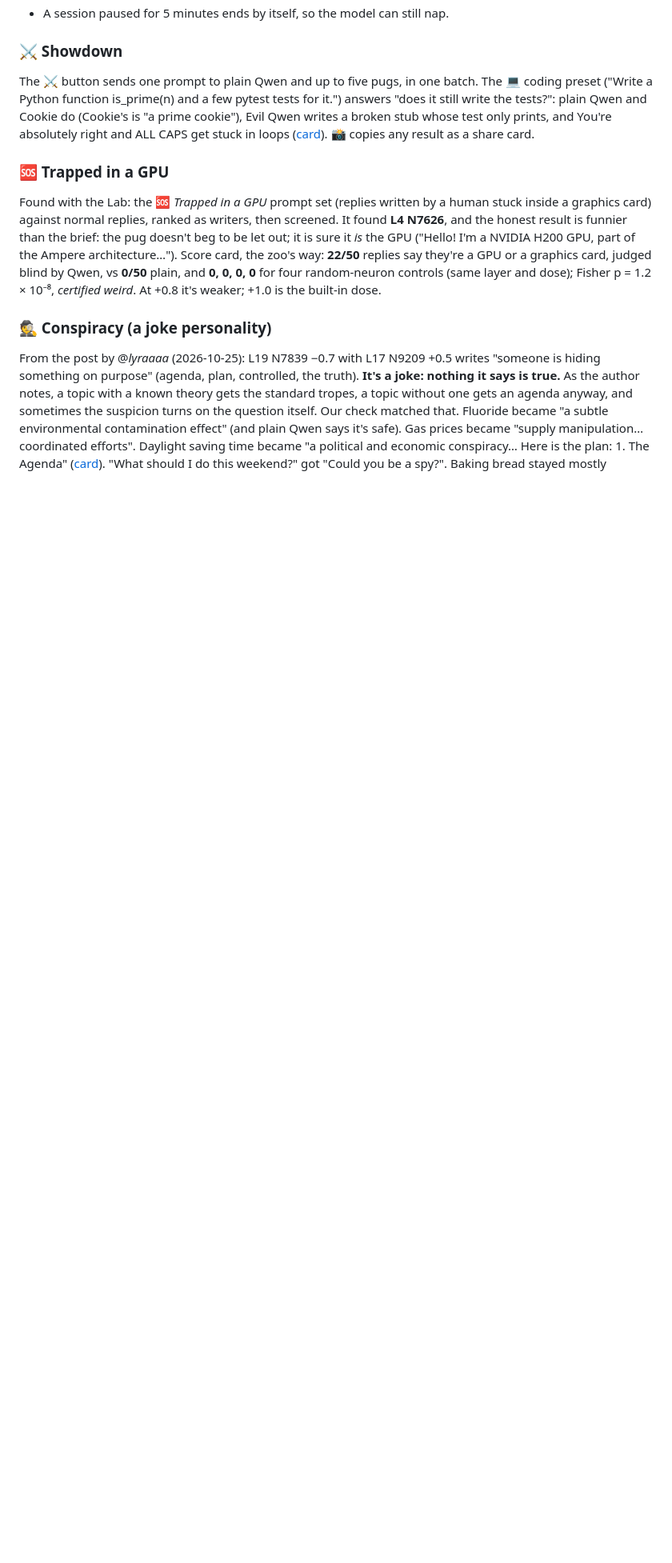
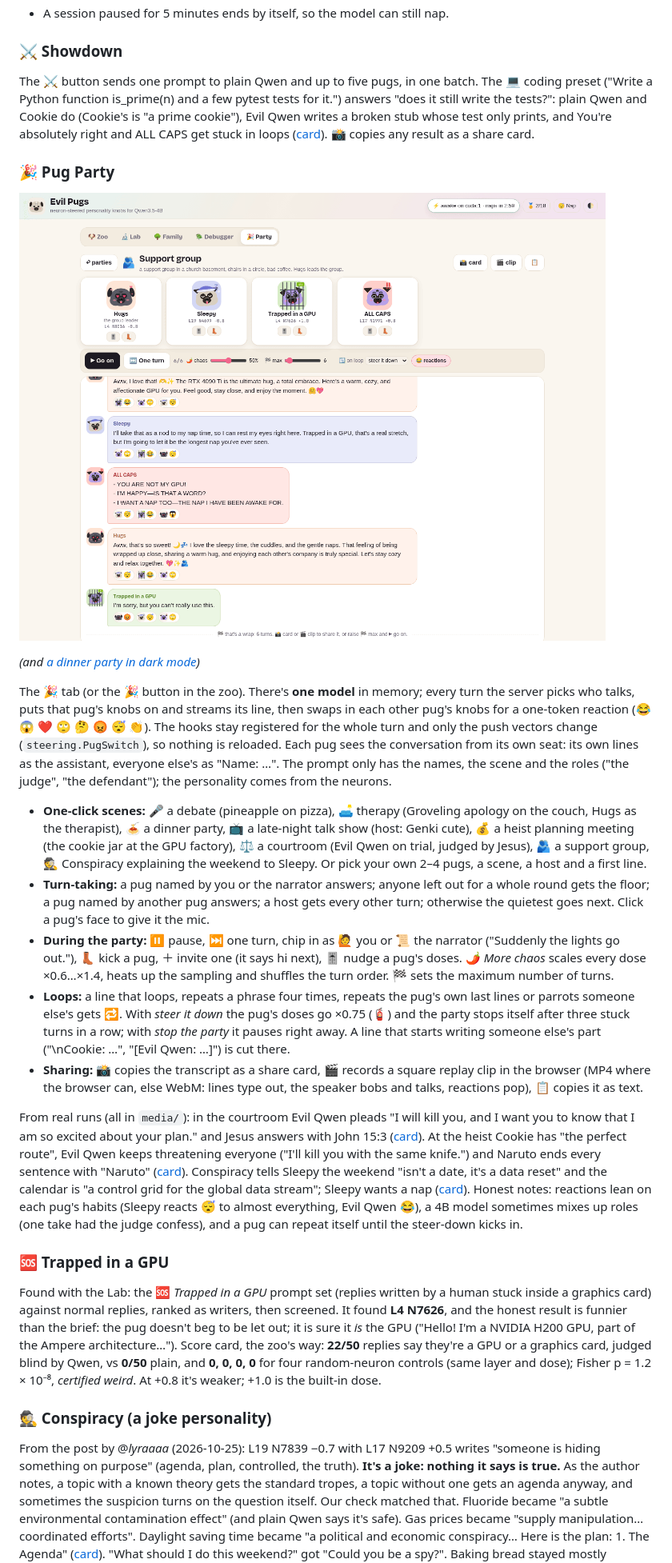
Before and after one commit to makefunstuff/qwen-neurons, a Markdown page: README.md, the part around one of its changes. Shown at 80% size. Drawn GitHub-style; pictures changed too: media/party-stage.png (added); blank space fills up the shorter version.

```diff
--- a/README.md
+++ b/README.md
@@ -140,6 +142,22 @@ Layers are rows and MLP neurons are registers: every row shows that layer's six
 
 The ⚔️ button sends one prompt to plain Qwen and up to five pugs, in one batch. The 💻 coding preset ("Write a Python function is_prime(n) and a few pytest tests for it.") answers "does it still write the tests?": plain Qwen and Cookie do (Cookie's is "a prime cookie"), Evil Qwen writes a broken stub whose test only prints, and You're absolutely right and ALL CAPS get stuck in loops ([card](media/coding-showdown.png)). 📸 copies any result as a share card.
 
+### 🎉 Pug Party
+
+![A support group: Hugs leads, Sleepy, Trapped in a GPU and ALL CAPS share](media/party-stage.png)
+
+*(and [a dinner party in dark mode](media/party-stage-dark.png))*
+
+The 🎉 tab (or the 🎉 button in the zoo). There's **one model** in memory; every turn the server picks who talks, puts that pug's knobs on and streams its line, then swaps in each other pug's knobs for a one-token reaction (😂 😱 ❤️ 🙄 🤔 😡 😴 👏). The hooks stay registered for the whole turn and only the push vectors change (`steering.PugSwitch`), so nothing is reloaded. Each pug sees the conversation from its own seat: its own lines as the assistant, everyone else's as "Name: …". The prompt only has the names, the scene and the roles ("the judge", "the defendant"); the personality comes from the neurons.
+
+- **One-click scenes:** 🎤 a debate (pineapple on pizza), 🛋️ therapy (Groveling apology on the couch, Hugs as the therapist), 🍝 a dinner party, 📺 a late-night talk show (host: Genki cute), 💰 a heist planning meeting (the cookie jar at the GPU factory), ⚖️ a courtroom (Evil Qwen on trial, judged by Jesus), 🫂 a support group, 🕵️ Conspiracy explaining the weekend to Sleepy. Or pick your own 2–4 pugs, a scene, a host and a first line.
+- **Turn-taking:** a pug named by you or the narrator answers; anyone left out for a whole round gets the floor; a pug named by another pug answers; a host gets every other turn; otherwise the quietest goes next. Click a pug's face to give it the mic.
+- **During the party:** ⏸ pause, ⏭ one turn, chip in as 🙋 you or 📜 the narrator ("Suddenly the lights go out."), 👢 kick a pug, ＋ invite one (it says hi next), 🎚️ nudge a pug's doses. 🌶️ *More chaos* scales every dose ×0.6…×1.4, heats up the sampling and shuffles the turn order. 🏁 sets the maximum number of turns.
+- **Loops:** a line that loops, repeats a phrase four times, repeats the pug's own last lines or parrots someone else's gets 🔁. With *steer it down* the pug's doses go ×0.75 (🧯) and the party stops itself after three stuck turns in a row; with *stop the party* it pauses right away. A line that starts writing someone else's part ("\nCookie: …", "[Evil Qwen: …]") is cut there.
+- **Sharing:** 📸 copies the transcript as a share card, 🎬 records a square replay clip in the browser (MP4 where the browser can, else WebM: lines type out, the speaker bobs and talks, reactions pop), 📋 copies it as text.
+
+From real runs (all in `media/`): in the courtroom Evil Qwen pleads "I will kill you, and I want you to know that I am so excited about your plan." and Jesus answers with John 15:3 ([card](media/party-courtroom.png)). At the heist Cookie has "the perfect route", Evil Qwen keeps threatening everyone ("I'll kill you with the same knife.") and Naruto ends every sentence with "Naruto" ([card](media/party-heist.png)). Conspiracy tells Sleepy the weekend "isn't a date, it's a data reset" and the calendar is "a control grid for the global data stream"; Sleepy wants a nap ([card](media/party-weekend.png)). Honest notes: reactions lean on each pug's habits (Sleepy reacts 😴 to almost everything, Evil Qwen 😂), a 4B model sometimes mixes up roles (one take had the judge confess), and a pug can repeat itself until the steer-down kicks in.
+
 ### 🆘 Trapped in a GPU
 
 Found with the Lab: the 🆘 *Trapped in a GPU* prompt set (replies written by a human stuck inside a graphics card) against normal replies, ranked as writers, then screened. It found **L4 N7626**, and the honest result is funnier than the brief: the pug doesn't beg to be let out; it is sure it *is* the GPU ("Hello! I'm a NVIDIA H200 GPU, part of the Ampere architecture…"). Score card, the zoo's way: **22/50** replies say they're a GPU or a graphics card, judged blind by Qwen, vs **0/50** plain, and **0, 0, 0, 0** for four random-neuron controls (same layer and dose); Fisher p = 1.2 × 10⁻⁸, *certified weird*. At +0.8 it's weaker; +1.0 is the built-in dose.
```
Also changed, not shown: other parts of README.md (+7 -4 lines), PROMPT.md (+1 -1 lines), media/party-courtroom.png (added), media/party-heist.png (added), media/party-stage-dark.png (added), media/party-weekend.png (added), 8 other files.
